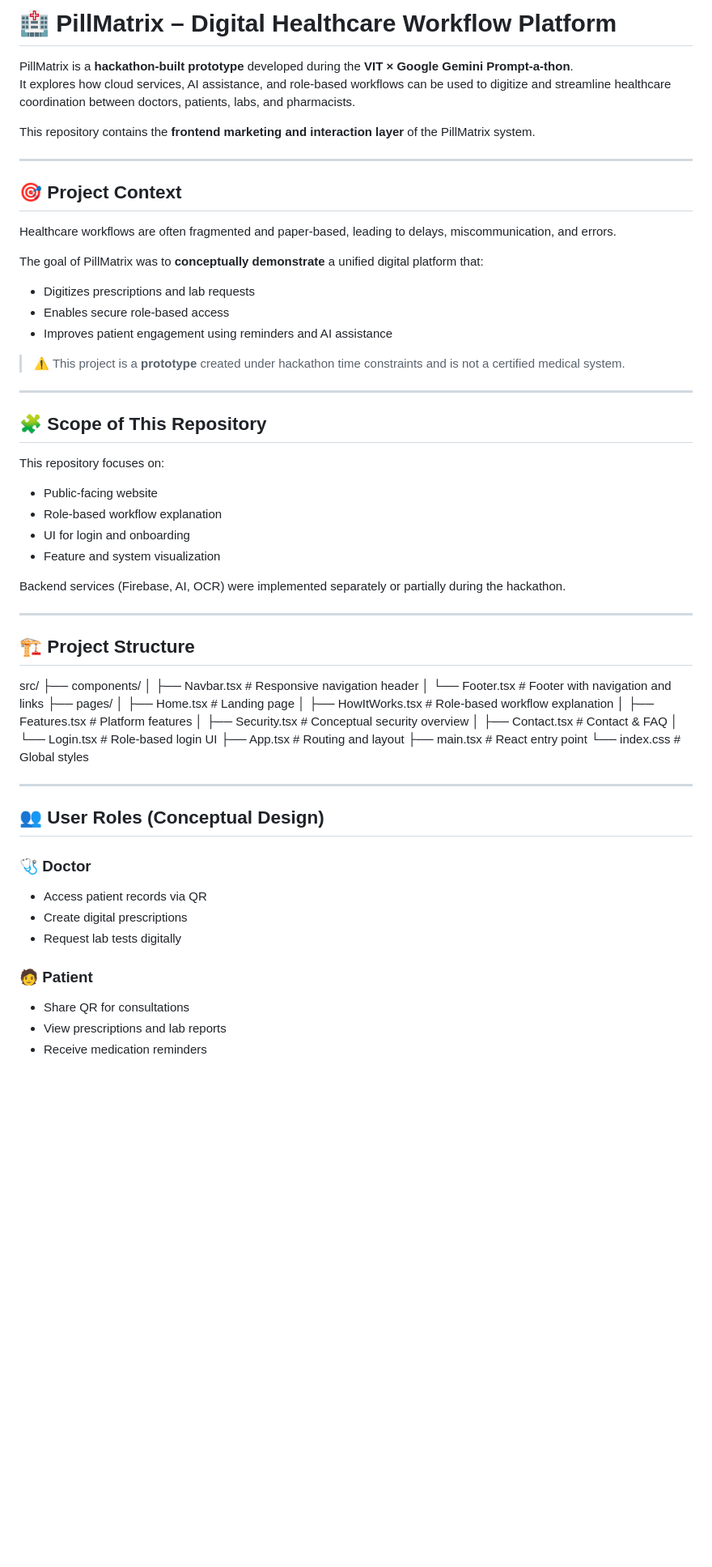
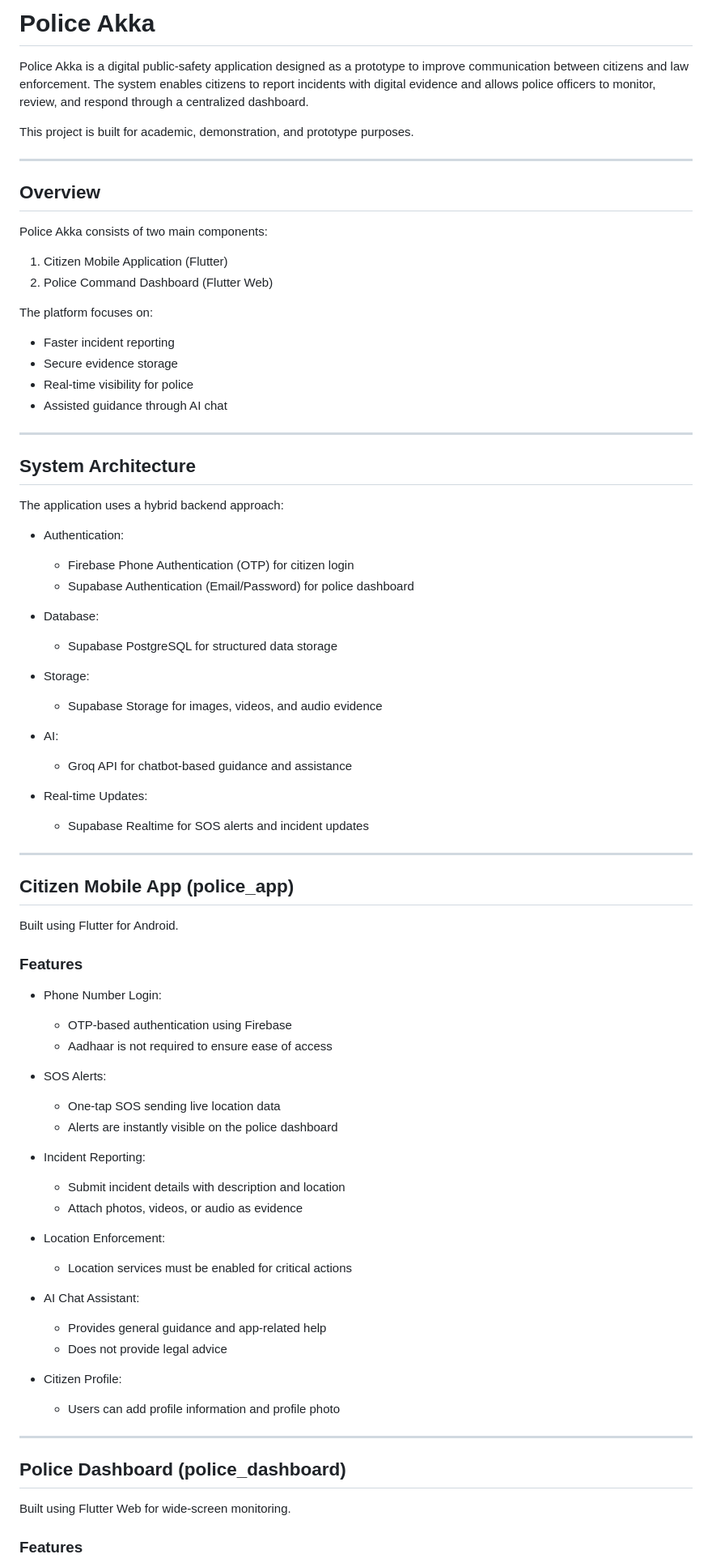
Before and after one commit to vigneshwaran484/police-akka-copy, a Markdown page: README.md, the part around one of its changes. Shown at 81% size. Rendered like a GitHub page; blank space fills up the shorter version.

```diff
--- a/README.md
+++ b/README.md
@@ -1,65 +1,81 @@
-# 🏥 PillMatrix – Digital Healthcare Workflow Platform
+# Police Akka
 
-PillMatrix is a **hackathon-built prototype** developed during the **VIT × Google Gemini Prompt-a-thon**.
-It explores how cloud services, AI assistance, and role-based workflows can be used to digitize and streamline healthcare coordination between doctors, patients, labs, and pharmacists.
+Police Akka is a digital public-safety application designed as a prototype to improve communication between citizens and law enforcement. The system enables citizens to report incidents with digital evidence and allows police officers to monitor, review, and respond through a centralized dashboard.
 
-This repository contains the **frontend marketing and interaction layer** of the PillMatrix system.
+This project is built for academic, demonstration, and prototype purposes.
 
 ---
 
-## 🎯 Project Context
+## Overview
 
-Healthcare workflows are often fragmented and paper-based, leading to delays, miscommunication, and errors.
+Police Akka consists of two main components:
 
-The goal of PillMatrix was to **conceptually demonstrate** a unified digital platform that:
-- Digitizes prescriptions and lab requests
-- Enables secure role-based access
-- Improves patient engagement using reminders and AI assistance
+1. Citizen Mobile Application (Flutter)
+2. Police Command Dashboard (Flutter Web)
 
-> ⚠️ This project is a **prototype** created under hackathon time constraints and is not a certified medical system.
+The platform focuses on:
+- Faster incident reporting
+- Secure evidence storage
+- Real-time visibility for police
+- Assisted guidance through AI chat
 
 ---
 
-## 🧩 Scope of This Repository
+## System Architecture
 
-This repository focuses on:
-- Public-facing website
-- Role-based workflow explanation
-- UI for login and onboarding
-- Feature and system visualization
+The application uses a hybrid backend approach:
 
-Backend services (Firebase, AI, OCR) were implemented separately or partially during the hackathon.
+- Authentication:
+  - Firebase Phone Authentication (OTP) for citizen login
+  - Supabase Authentication (Email/Password) for police dashboard
+
+- Database:
+  - Supabase PostgreSQL for structured data storage
+
+- Storage:
+  - Supabase Storage for images, videos, and audio evidence
+
+- AI:
+  - Groq API for chatbot-based guidance and assistance
+
+- Real-time Updates:
+  - Supabase Realtime for SOS alerts and incident updates
 
 ---
 
-## 🏗️ Project Structure
+## Citizen Mobile App (police_app)
 
-src/
-├── components/
-│ ├── Navbar.tsx # Responsive navigation header
-│ └── Footer.tsx # Footer with navigation and links
-├── pages/
-│ ├── Home.tsx # Landing page
-│ ├── HowItWorks.tsx # Role-based workflow explanation
-│ ├── Features.tsx # Platform features
-│ ├── Security.tsx # Conceptual security overview
-│ ├── Contact.tsx # Contact & FAQ
-│ └── Login.tsx # Role-based login UI
-├── App.tsx # Routing and layout
-├── main.tsx # React entry point
-└── index.css # Global styles
+Built using Flutter for Android.
+
+### Features
+
+- Phone Number Login:
+  - OTP-based authentication using Firebase
+  - Aadhaar is not required to ensure ease of access
+
+- SOS Alerts:
+  - One-tap SOS sending live location data
+  - Alerts are instantly visible on the police dashboard
+
+- Incident Reporting:
+  - Submit incident details with description and location
+  - Attach photos, videos, or audio as evidence
+
+- Location Enforcement:
+  - Location services must be enabled for critical actions
+
+- AI Chat Assistant:
+  - Provides general guidance and app-related help
+  - Does not provide legal advice
+
+- Citizen Profile:
+  - Users can add profile information and profile photo
 
 ---
 
-## 👥 User Roles (Conceptual Design)
+## Police Dashboard (police_dashboard)
 
-### 🩺 Doctor
-- Access patient records via QR
-- Create digital prescriptions
-- Request lab tests digitally
+Built using Flutter Web for wide-screen monitoring.
 
-### 🧑 Patient
-- Share QR for consultations
-- View prescriptions and lab reports
-- Receive medication reminders
+### Features
 
```
Also changed, not shown: other parts of README.md (+76 -75 lines).
